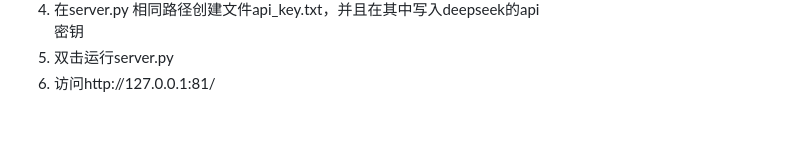
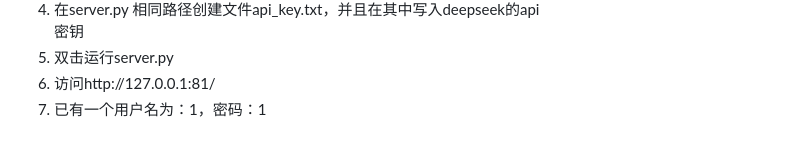
Before and after one commit to Rikka-666/leeds-ai-interview, a Markdown page: README.md, the part around the change. Drawn GitHub-style.

```diff
--- a/README.md
+++ b/README.md
@@ -98,3 +98,4 @@ pip install waitress <br>
 密钥 <br>
 5. 双击运行server.py <br>
 6. 访问http://127.0.0.1:81/<br>
+7. 已有一个用户名为：1，密码：1
```
